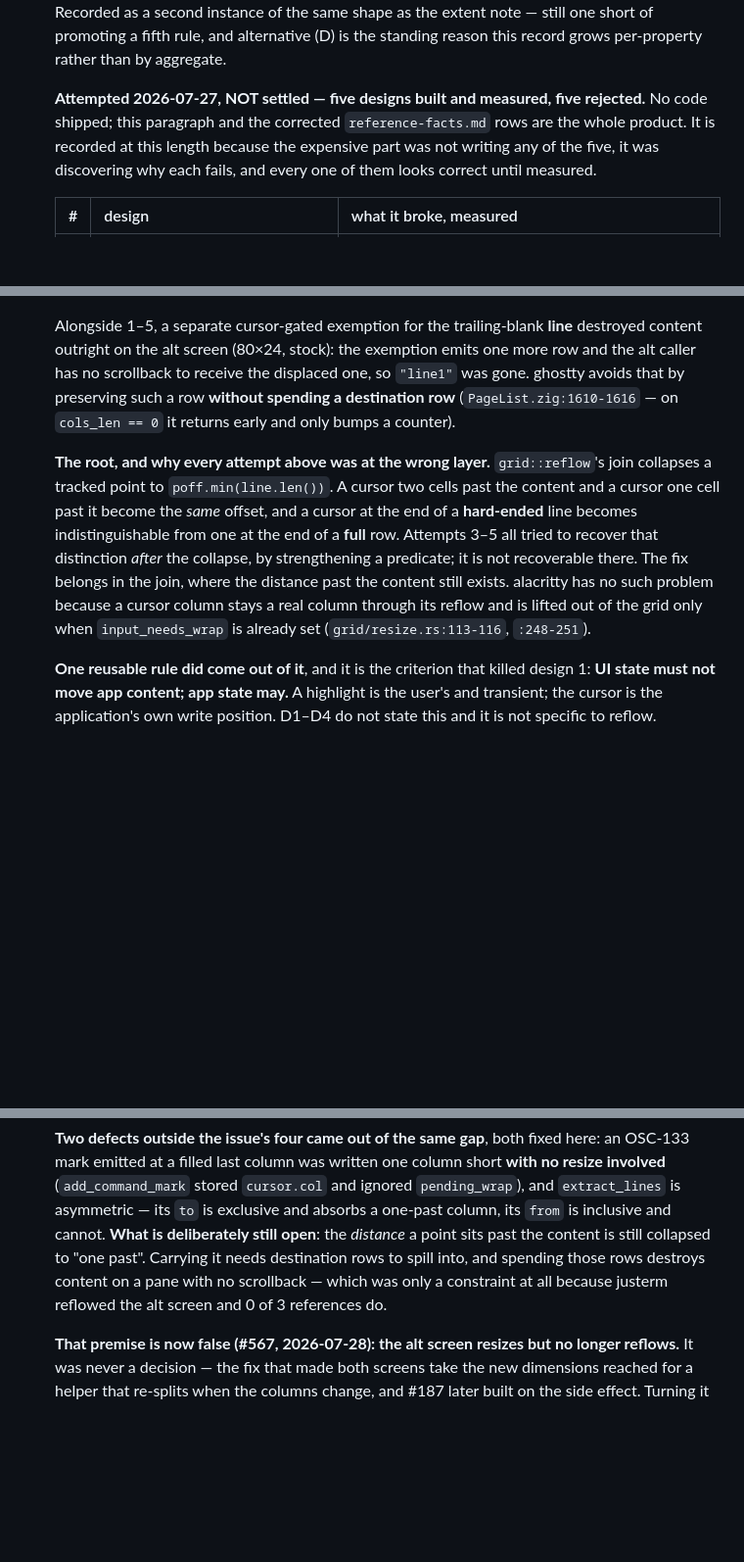
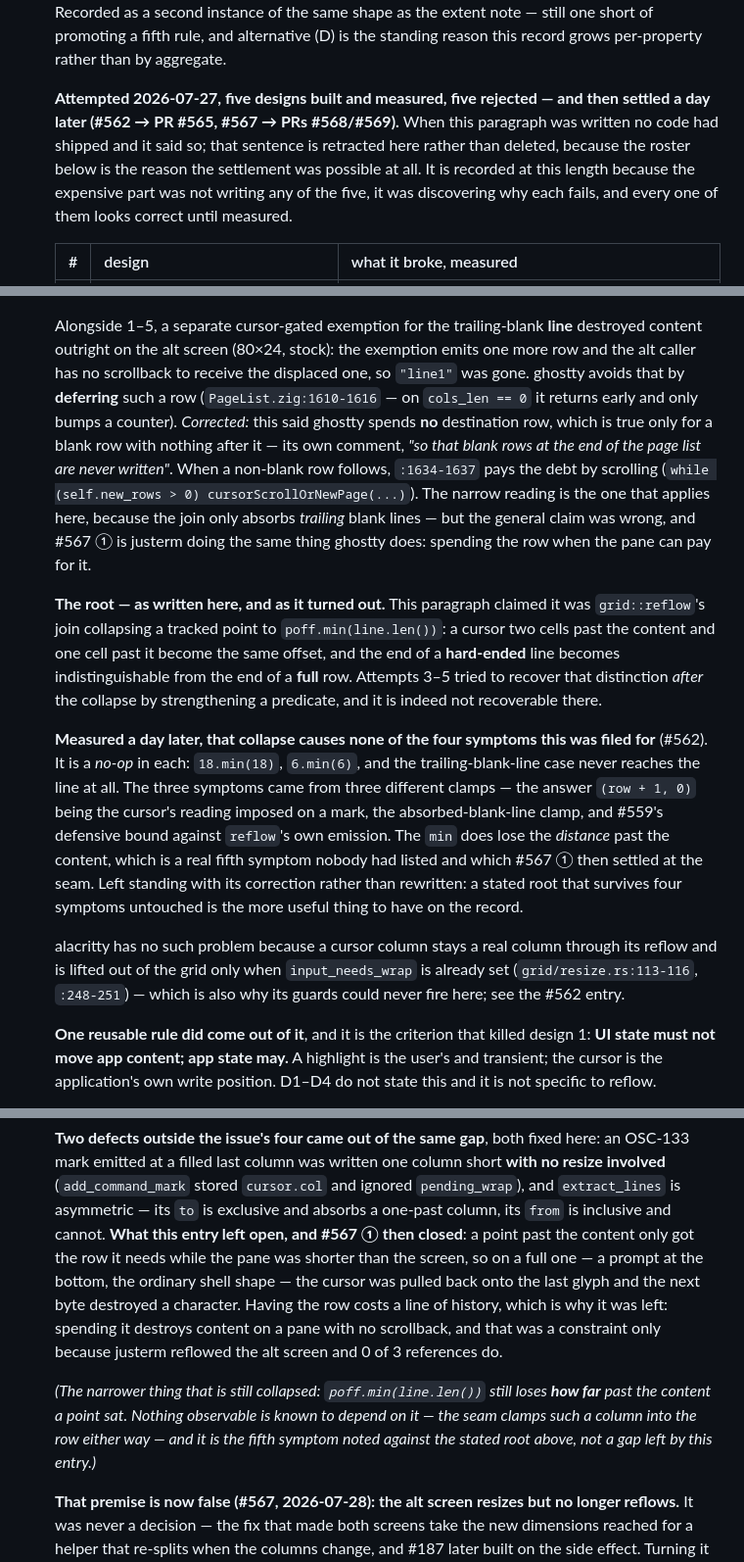
Before and after one commit to kihyun1998/justerm, a Markdown page: docs/adr/0025-row-and-wide-pair-cell-state-ownership.md, 3 parts joined by grey strips. Shown at 98% size. Drawn GitHub-style; blank space fills up the shorter version.

Commit message:
docs(adr): reclaim four claims ADR-0025 and reference-facts made that this week falsified (#572)
Asked whether the record still matched the code, and it did not in four places. Each was written as
a true statement of its moment and none of them was updated by the change that falsified it — which
is the failure mode the record exists to prevent, so they are retracted in place rather than edited
away.

**"NOT settled — no code shipped."** True when the five rejected designs were recorded, false a day
later: #562 shipped as PR #565 and #567 as PRs #568/#569. The paragraph read as if the area were
still open.

**"The root is `poff.min(line.len())`."** Measured during #562: that collapse is a **no-op in every
one of the four symptoms** the entry was filed for — `18.min(18)`, `6.min(6)`, and the
trailing-blank-line case never reaches the line. Three different clamps caused them. The `min` does
lose the *distance* past the content, which is a real fifth symptom nobody had listed. The stated
root is left standing with its correction beside it: a root that survives four symptoms untouched is
more useful on the record than a quietly rewritten one.

**"ghostty preserves a blank row with no destination row."** It **defers** it (`PageList.zig:1610-1616`)
and pays by scrolling the moment a non-blank row follows (`:1634-1637`). Free applies only to a
blank row with nothing after it — its own comment says so. justerm's join happens to satisfy the
narrow reading because it absorbs only *trailing* blanks, but the general claim was wrong, and #567
① is justerm doing what ghostty actually does: spending the row when the pane can pay.

**"The distance past the content is deliberately still open."** #567 ① closed the part that mattered
— a point past the content now gets its row on a full pane, so the ordinary shell shape no longer
destroys a character. What remains collapsed is narrower and has no known observable consequence,
and it is now stated as such rather than as an open gap.

Same fix in `reference-facts.md` for the ghostty row, since that file is what the next pass reads
first and a wrong row there is what cost this cluster five attempts once already.

```diff
--- a/docs/adr/0025-row-and-wide-pair-cell-state-ownership.md
+++ b/docs/adr/0025-row-and-wide-pair-cell-state-ownership.md
@@ -352,10 +352,12 @@ the fix site follows from. Whether it is still open is the tracker's answer, not
   still one short of promoting a fifth rule, and alternative (D) is the standing reason this record
   grows per-property rather than by aggregate.
 
-  **Attempted 2026-07-27, NOT settled — five designs built and measured, five rejected.** No code
-  shipped; this paragraph and the corrected `reference-facts.md` rows are the whole product. It is
-  recorded at this length because the expensive part was not writing any of the five, it was
-  discovering why each fails, and every one of them looks correct until measured.
+  **Attempted 2026-07-27, five designs built and measured, five rejected — and then settled a day
+  later (#562 → PR #565, #567 → PRs #568/#569).** When this paragraph was written no code had
+  shipped and it said so; that sentence is retracted here rather than deleted, because the roster
+  below is the reason the settlement was possible at all. It is recorded at this length because the
+  expensive part was not writing any of the five, it was discovering why each fails, and every one
+  of them looks correct until measured.
 
   | # | design | what it broke, measured |
   |---|---|---|
@@ -368,17 +370,34 @@ the fix site follows from. Whether it is still open is the tracker's answer, not
   Alongside 1–5, a separate cursor-gated exemption for the trailing-blank **line** destroyed content
   outright on the alt screen (80×24, stock): the exemption emits one more row and the alt caller has
   no scrollback to receive the displaced one, so `"line1"` was gone. ghostty avoids that by
-  preserving such a row **without spending a destination row** (`PageList.zig:1610-1616` — on
-  `cols_len == 0` it returns early and only bumps a counter).
+  **deferring** such a row (`PageList.zig:1610-1616` — on `cols_len == 0` it returns early and only
+  bumps a counter). *Corrected:* this said ghostty spends **no** destination row, which is true only
+  for a blank row with nothing after it — its own comment, *"so that blank rows at the end of the
+  page list are never written"*. When a non-blank row follows, `:1634-1637` pays the debt by
+  scrolling (`while (self.new_rows > 0) cursorScrollOrNewPage(...)`). The narrow reading is the one
+  that applies here, because the join only absorbs *trailing* blank lines — but the general claim
+  was wrong, and #567 ① is justerm doing the same thing ghostty does: spending the row when the pane
+  can pay for it.
 
-  **The root, and why every attempt above was at the wrong layer.** `grid::reflow`'s join collapses
-  a tracked point to `poff.min(line.len())`. A cursor two cells past the content and a cursor one
-  cell past it become the *same* offset, and a cursor at the end of a **hard-ended** line becomes
-  indistinguishable from one at the end of a **full** row. Attempts 3–5 all tried to recover that
-  distinction *after* the collapse, by strengthening a predicate; it is not recoverable there. The
-  fix belongs in the join, where the distance past the content still exists. alacritty has no such
-  problem because a cursor column stays a real column through its reflow and is lifted out of the
-  grid only when `input_needs_wrap` is already set (`grid/resize.rs:113-116`, `:248-251`).
+  **The root — as written here, and as it turned out.** This paragraph claimed it was
+  `grid::reflow`'s join collapsing a tracked point to `poff.min(line.len())`: a cursor two cells past
+  the content and one cell past it become the same offset, and the end of a **hard-ended** line
+  becomes indistinguishable from the end of a **full** row. Attempts 3–5 tried to recover that
+  distinction *after* the collapse by strengthening a predicate, and it is indeed not recoverable
+  there.
+
+  **Measured a day later, that collapse causes none of the four symptoms this was filed for** (#562).
+  It is a *no-op* in each: `18.min(18)`, `6.min(6)`, and the trailing-blank-line case never reaches
+  the line at all. The three symptoms came from three different clamps — the answer `(row + 1, 0)`
+  being the cursor's reading imposed on a mark, the absorbed-blank-line clamp, and #559's defensive
+  bound against `reflow`'s own emission. The `min` does lose the *distance* past the content, which
+  is a real fifth symptom nobody had listed and which #567 ① then settled at the seam. Left standing
+  with its correction rather than rewritten: a stated root that survives four symptoms untouched is
+  the more useful thing to have on the record.
+
+  alacritty has no such problem because a cursor column stays a real column through its reflow and is
+  lifted out of the grid only when `input_needs_wrap` is already set (`grid/resize.rs:113-116`,
+  `:248-251`) — which is also why its guards could never fire here; see the #562 entry.
 
   **One reusable rule did come out of it**, and it is the criterion that killed design 1: **UI state
   must not move app content; app state may.** A highlight is the user's and transient; the cursor is
@@ -428,10 +447,17 @@ the fix site follows from. Whether it is still open is the tracker's answer, not
   emitted at a filled last column was written one column short **with no resize involved**
   (`add_command_mark` stored `cursor.col` and ignored `pending_wrap`), and `extract_lines` is
   asymmetric — its `to` is exclusive and absorbs a one-past column, its `from` is inclusive and
-  cannot. **What is deliberately still open**: the *distance* a point sits past the content is still
-  collapsed to "one past". Carrying it needs destination rows to spill into, and spending those rows
-  destroys content on a pane with no scrollback — which was only a constraint at all because justerm
+  cannot. **What this entry left open, and #567 ① then closed**: a point past the content only got
+  the row it needs while the pane was shorter than the screen, so on a full one — a prompt at the
+  bottom, the ordinary shell shape — the cursor was pulled back onto the last glyph and the next byte
+  destroyed a character. Having the row costs a line of history, which is why it was left: spending
+  it destroys content on a pane with no scrollback, and that was a constraint only because justerm
   reflowed the alt screen and 0 of 3 references do.
+
+  *(The narrower thing that is still collapsed: `poff.min(line.len())` still loses **how far** past
+  the content a point sat. Nothing observable is known to depend on it — the seam clamps such a
+  column into the row either way — and it is the fifth symptom noted against the stated root above,
+  not a gap left by this entry.)*
 
   **That premise is now false (#567, 2026-07-28): the alt screen resizes but no longer reflows.** It
   was never a decision — the fix that made both screens take the new dimensions reached for a helper
```
Also changed, not shown: docs/agents/reference-facts.md (+1 -1 lines).
